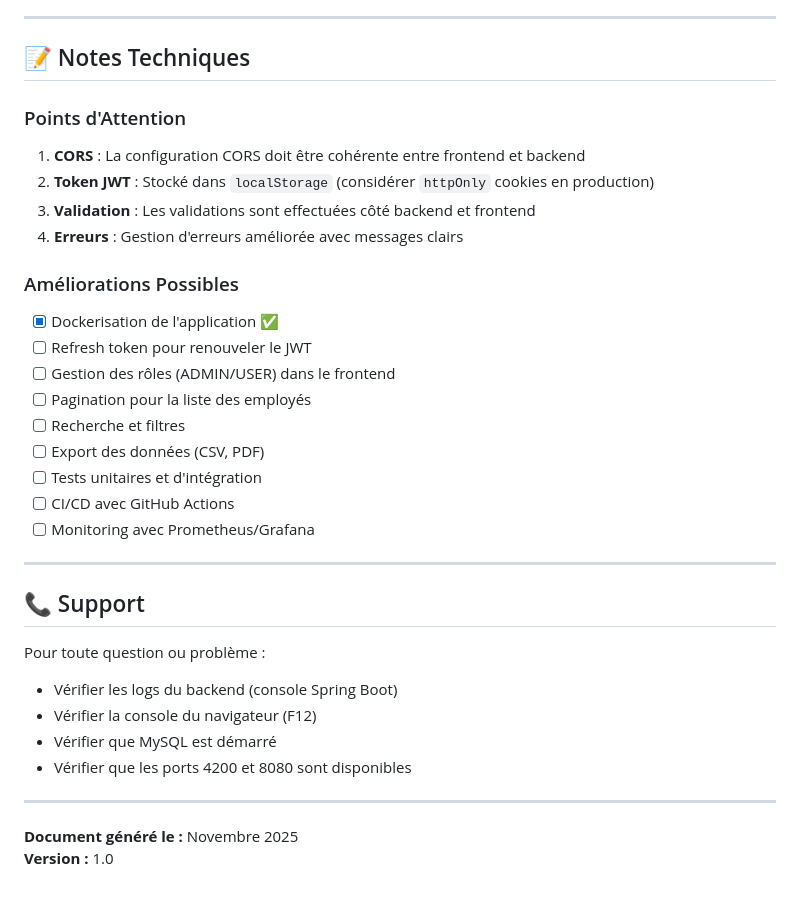
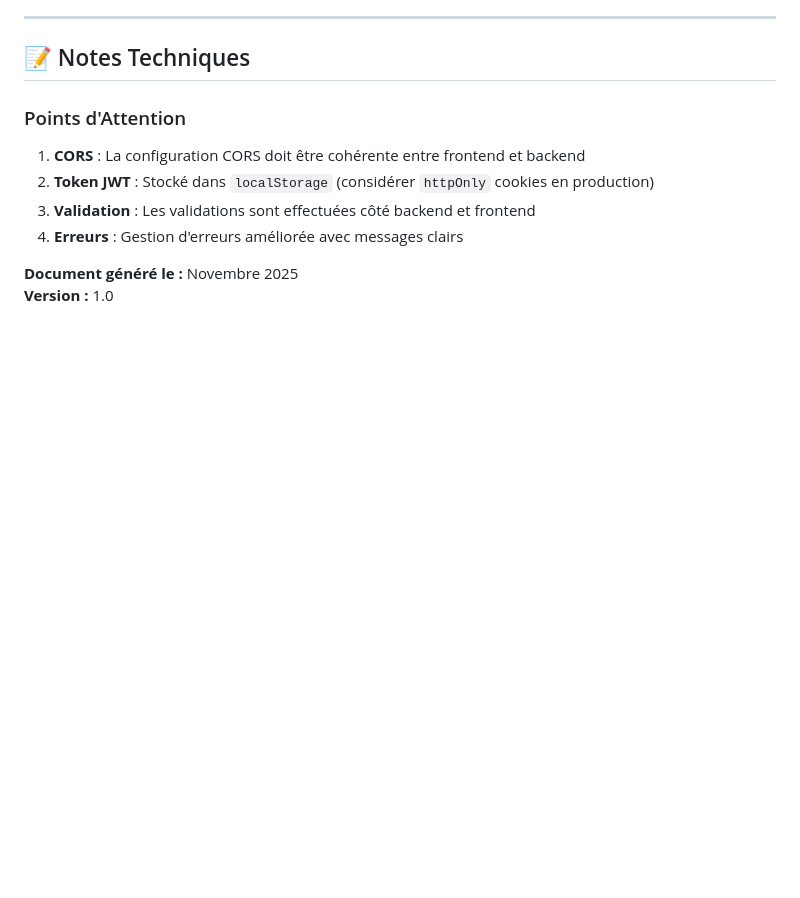
Before and after one commit to SalmaEssalhi1/Ateliers_JEE, a Markdown page: Atelier7/RAPPORT_PROJET.md, the part around the change. Rendered like a GitHub page; blank space fills up the shorter version.

Commit message:
Remove improvement suggestions and support details
Removed possible improvements and support section from the project report.

```diff
--- a/Atelier7/RAPPORT_PROJET.md
+++ b/Atelier7/RAPPORT_PROJET.md
@@ -466,29 +466,7 @@ Les requêtes depuis Angular (port 4200) vers Spring Boot (port 8080) étaient b
 3. **Validation** : Les validations sont effectuées côté backend et frontend
 4. **Erreurs** : Gestion d'erreurs améliorée avec messages clairs
 
-### Améliorations Possibles
 
-- [x] Dockerisation de l'application ✅
-- [ ] Refresh token pour renouveler le JWT
-- [ ] Gestion des rôles (ADMIN/USER) dans le frontend
-- [ ] Pagination pour la liste des employés
-- [ ] Recherche et filtres
-- [ ] Export des données (CSV, PDF)
-- [ ] Tests unitaires et d'intégration
-- [ ] CI/CD avec GitHub Actions
-- [ ] Monitoring avec Prometheus/Grafana
-
----
-
-## 📞 Support
-
-Pour toute question ou problème :
-- Vérifier les logs du backend (console Spring Boot)
-- Vérifier la console du navigateur (F12)
-- Vérifier que MySQL est démarré
-- Vérifier que les ports 4200 et 8080 sont disponibles
-
----
 
 **Document généré le :** Novembre 2025
 **Version :** 1.0
```
